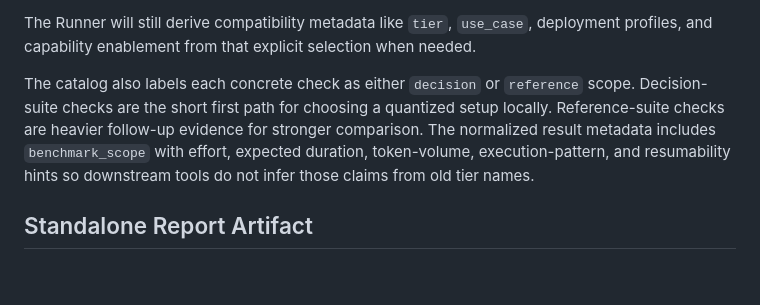
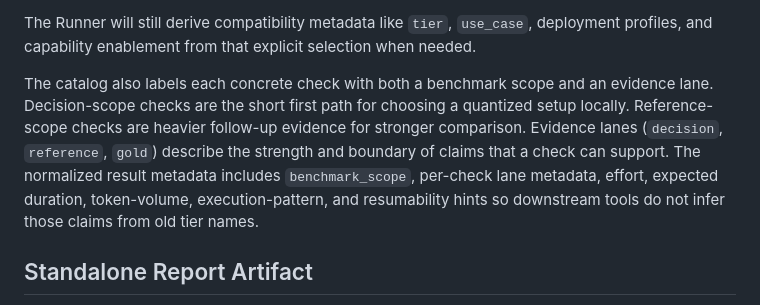
Before and after one commit to bfogels/infergrade-runner, a Markdown page: python/runner-core/README.md, the part around the change. Rendered like a GitHub page; blank space fills up the shorter version.

Commit message:
Clarify evidence lane contract docs

```diff
--- a/python/runner-core/README.md
+++ b/python/runner-core/README.md
@@ -56,7 +56,7 @@ New request payloads should prefer:
 
 The Runner will still derive compatibility metadata like `tier`, `use_case`, deployment profiles, and capability enablement from that explicit selection when needed.
 
-The catalog also labels each concrete check as either `decision` or `reference` scope. Decision-suite checks are the short first path for choosing a quantized setup locally. Reference-suite checks are heavier follow-up evidence for stronger comparison. The normalized result metadata includes `benchmark_scope` with effort, expected duration, token-volume, execution-pattern, and resumability hints so downstream tools do not infer those claims from old tier names.
+The catalog also labels each concrete check with both a benchmark scope and an evidence lane. Decision-scope checks are the short first path for choosing a quantized setup locally. Reference-scope checks are heavier follow-up evidence for stronger comparison. Evidence lanes (`decision`, `reference`, `gold`) describe the strength and boundary of claims that a check can support. The normalized result metadata includes `benchmark_scope`, per-check lane metadata, effort, expected duration, token-volume, execution-pattern, and resumability hints so downstream tools do not infer those claims from old tier names.
 
 ## Standalone Report Artifact
 
```
Also changed, not shown: README.md (+2 -1 lines).
